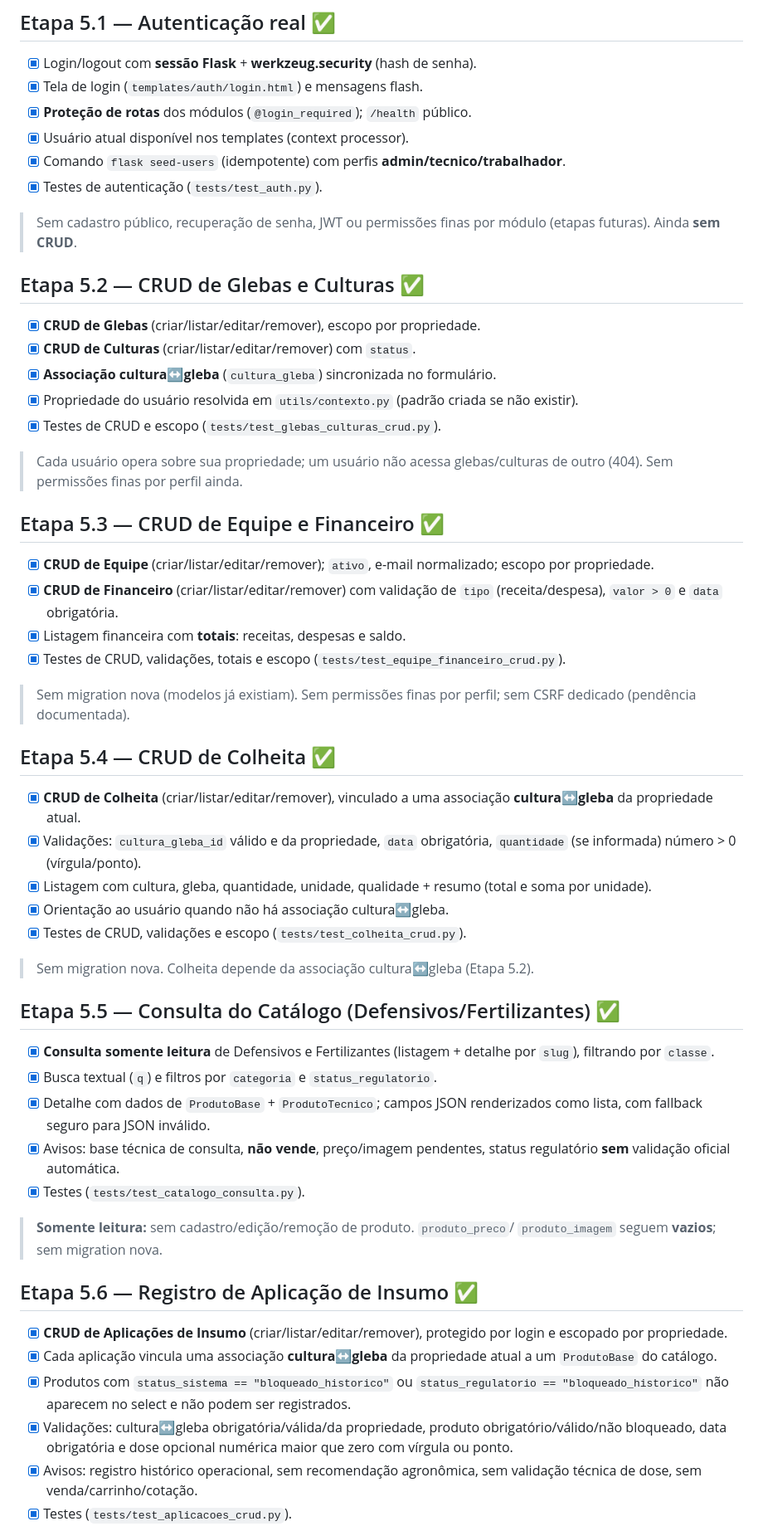
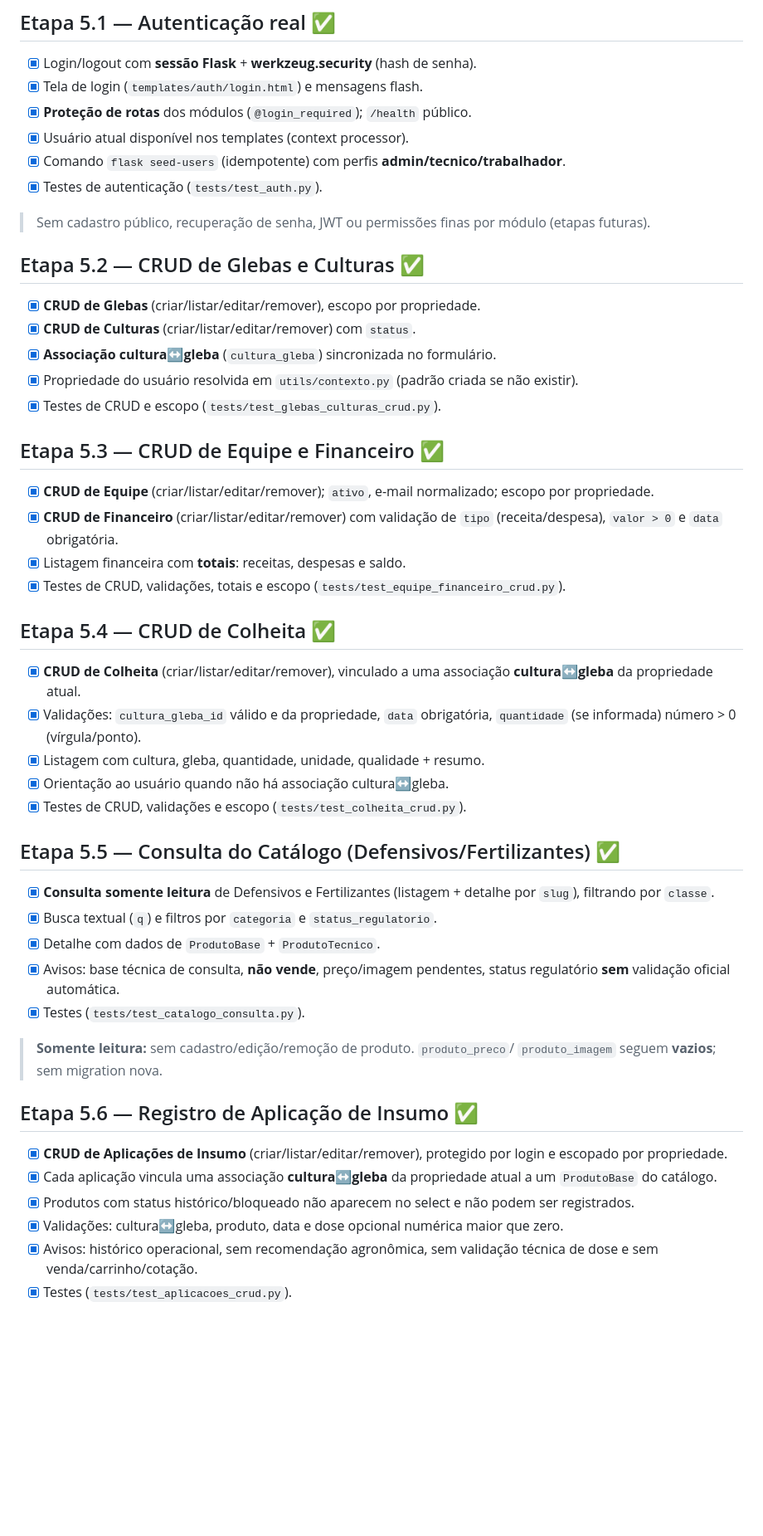
Before and after one commit to Helio965/Connectagro, a Markdown page: docs/07-roadmap-mvp.md, the part around one of its changes. Shown at 83% size. Rendered like a GitHub page; blank space fills up the shorter version.

```diff
--- a/docs/07-roadmap-mvp.md
+++ b/docs/07-roadmap-mvp.md
@@ -74,7 +74,7 @@
 - [x] Testes de autenticação (`tests/test_auth.py`).
 
 > Sem cadastro público, recuperação de senha, JWT ou permissões finas por módulo
-> (etapas futuras). Ainda **sem CRUD**.
+> (etapas futuras).
 
 ## Etapa 5.2 — CRUD de Glebas e Culturas ✅
 
@@ -84,9 +84,6 @@
 - [x] Propriedade do usuário resolvida em `utils/contexto.py` (padrão criada se
   não existir).
 - [x] Testes de CRUD e escopo (`tests/test_glebas_culturas_crud.py`).
-
-> Cada usuário opera sobre sua propriedade; um usuário não acessa glebas/culturas
-> de outro (404). Sem permissões finas por perfil ainda.
 
 ## Etapa 5.3 — CRUD de Equipe e Financeiro ✅
 
@@ -98,29 +95,22 @@
 - [x] Testes de CRUD, validações, totais e escopo
   (`tests/test_equipe_financeiro_crud.py`).
 
-> Sem migration nova (modelos já existiam). Sem permissões finas por perfil; sem
-> CSRF dedicado (pendência documentada).
-
 ## Etapa 5.4 — CRUD de Colheita ✅
 
 - [x] **CRUD de Colheita** (criar/listar/editar/remover), vinculado a uma
   associação **cultura↔gleba** da propriedade atual.
 - [x] Validações: `cultura_gleba_id` válido e da propriedade, `data` obrigatória,
   `quantidade` (se informada) número > 0 (vírgula/ponto).
-- [x] Listagem com cultura, gleba, quantidade, unidade, qualidade + resumo
-  (total e soma por unidade).
+- [x] Listagem com cultura, gleba, quantidade, unidade, qualidade + resumo.
 - [x] Orientação ao usuário quando não há associação cultura↔gleba.
 - [x] Testes de CRUD, validações e escopo (`tests/test_colheita_crud.py`).
-
-> Sem migration nova. Colheita depende da associação cultura↔gleba (Etapa 5.2).
 
 ## Etapa 5.5 — Consulta do Catálogo (Defensivos/Fertilizantes) ✅
 
 - [x] **Consulta somente leitura** de Defensivos e Fertilizantes (listagem +
   detalhe por `slug`), filtrando por `classe`.
 - [x] Busca textual (`q`) e filtros por `categoria` e `status_regulatorio`.
-- [x] Detalhe com dados de `ProdutoBase` + `ProdutoTecnico`; campos JSON
-  renderizados como lista, com fallback seguro para JSON inválido.
+- [x] Detalhe com dados de `ProdutoBase` + `ProdutoTecnico`.
 - [x] Avisos: base técnica de consulta, **não vende**, preço/imagem pendentes,
   status regulatório **sem** validação oficial automática.
 - [x] Testes (`tests/test_catalogo_consulta.py`).
@@ -134,13 +124,10 @@
   por login e escopado por propriedade.
 - [x] Cada aplicação vincula uma associação **cultura↔gleba** da propriedade
   atual a um `ProdutoBase` do catálogo.
-- [x] Produtos com `status_sistema == "bloqueado_historico"` ou
-  `status_regulatorio == "bloqueado_historico"` não aparecem no select e não
-  podem ser registrados.
-- [x] Validações: cultura↔gleba obrigatória/válida/da propriedade, produto
-  obrigatório/válido/não bloqueado, data obrigatória e dose opcional numérica
-  maior que zero com vírgula ou ponto.
-- [x] Avisos: registro histórico operacional, sem recomendação agronômica, sem
-  validação técnica de dose, sem venda/carrinho/cotação.
+- [x] Produtos com status histórico/bloqueado não aparecem no select e não podem
+  ser registrados.
+- [x] Validações: cultura↔gleba, produto, data e dose opcional numérica maior que zero.
+- [x] Avisos: histórico operacional, sem recomendação agronômica, sem validação
+  técnica de dose e sem venda/carrinho/cotação.
 - [x] Testes (`tests/test_aplicacoes_crud.py`).
 
```
Also changed, not shown: other parts of docs/07-roadmap-mvp.md (+26 -8 lines).
